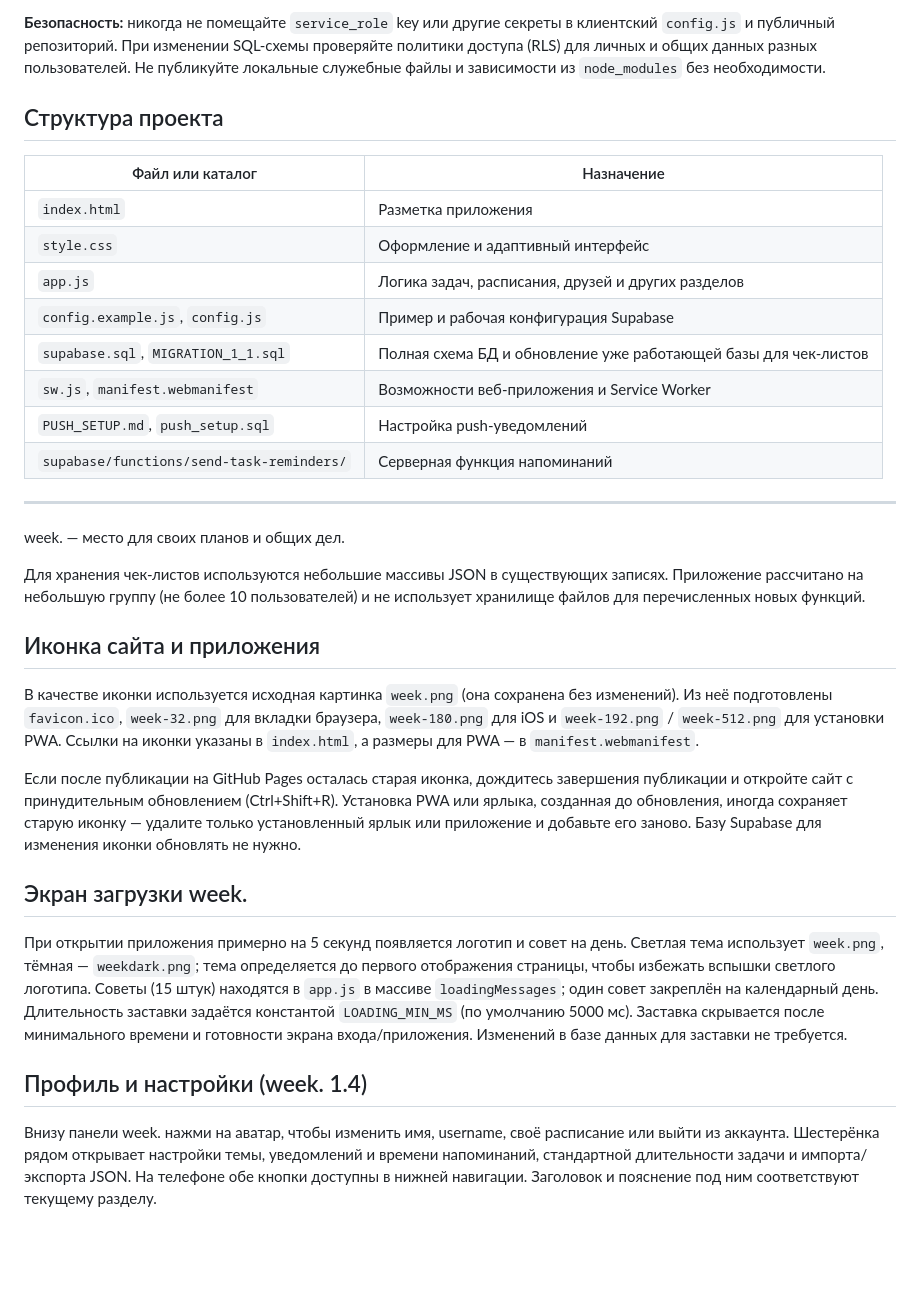
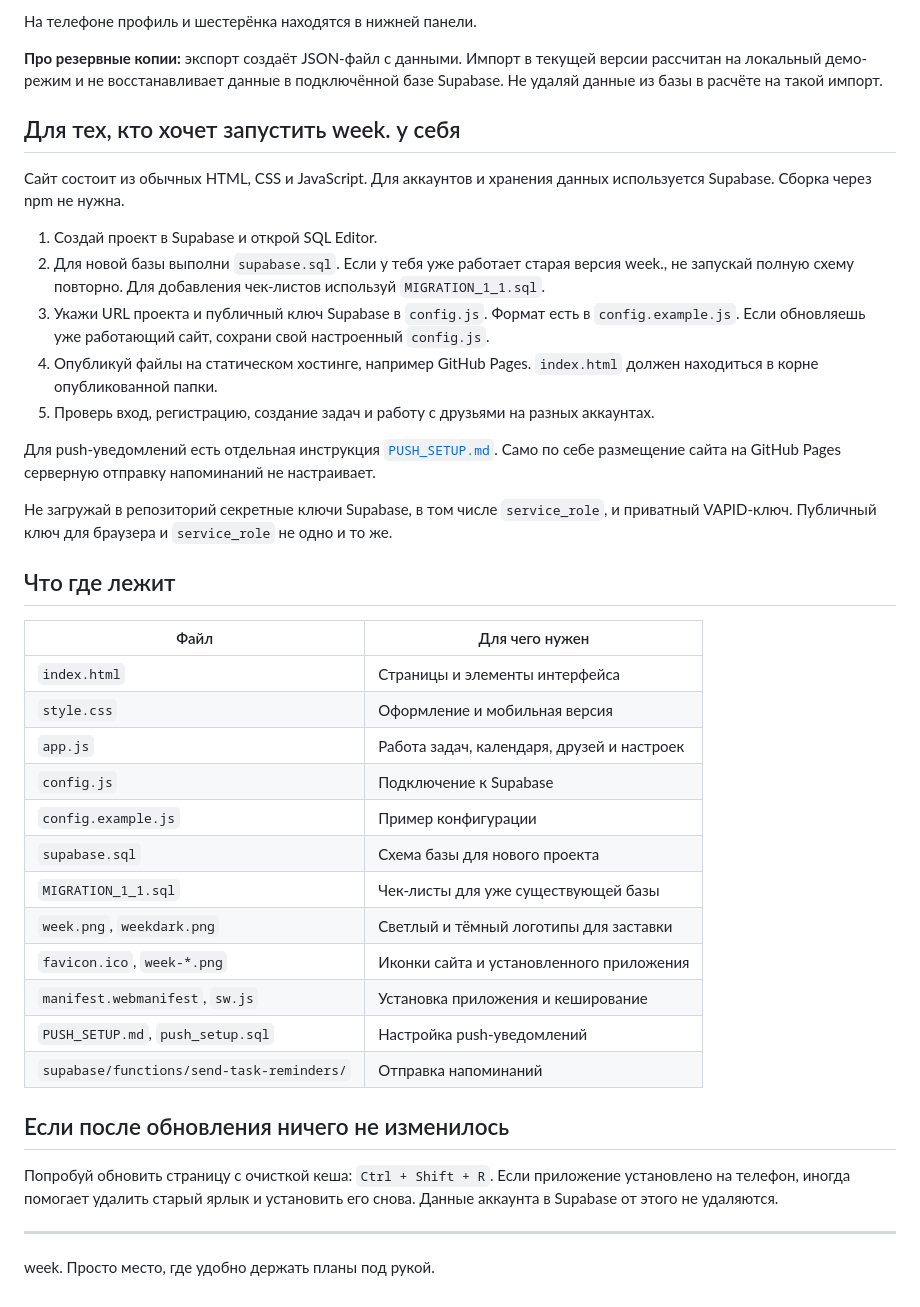
Before and after one commit to svyre/week, a Markdown page: README.md, the part around one of its changes. Drawn GitHub-style; blank space fills up the shorter version.

```diff
--- a/README.md
+++ b/README.md
@@ -59,41 +59,43 @@
 
-**Безопасность:** никогда не помещайте `service_role` key или другие секреты в клиентский `config.js` и публичный репозиторий. При изменении SQL-схемы проверяйте политики доступа (RLS) для личных и общих данных разных пользователей. Не публикуйте локальные служебные файлы и зависимости из `node_modules` без необходимости.
+На телефоне профиль и шестерёнка находятся в нижней панели.
 
-## Структура проекта
+**Про резервные копии:** экспорт создаёт JSON-файл с данными. Импорт в текущей версии рассчитан на локальный демо-режим и не восстанавливает данные в подключённой базе Supabase. Не удаляй данные из базы в расчёте на такой импорт.
 
-| Файл или каталог | Назначение |
+## Для тех, кто хочет запустить week. у себя
+
+Сайт состоит из обычных HTML, CSS и JavaScript. Для аккаунтов и хранения данных используется Supabase. Сборка через npm не нужна.
+
+1. Создай проект в Supabase и открой SQL Editor.
+2. Для новой базы выполни `supabase.sql`. Если у тебя уже работает старая версия week., не запускай полную схему повторно. Для добавления чек-листов используй `MIGRATION_1_1.sql`.
+3. Укажи URL проекта и публичный ключ Supabase в `config.js`. Формат есть в `config.example.js`. Если обновляешь уже работающий сайт, сохрани свой настроенный `config.js`.
+4. Опубликуй файлы на статическом хостинге, например GitHub Pages. `index.html` должен находиться в корне опубликованной папки.
+5. Проверь вход, регистрацию, создание задач и работу с друзьями на разных аккаунтах.
+
+Для push-уведомлений есть отдельная инструкция [`PUSH_SETUP.md`](PUSH_SETUP.md). Само по себе размещение сайта на GitHub Pages серверную отправку напоминаний не настраивает.
+
+Не загружай в репозиторий секретные ключи Supabase, в том числе `service_role`, и приватный VAPID-ключ. Публичный ключ для браузера и `service_role` не одно и то же.
+
+## Что где лежит
+
+| Файл | Для чего нужен |
 | --- | --- |
-| `index.html` | Разметка приложения |
-| `style.css` | Оформление и адаптивный интерфейс |
-| `app.js` | Логика задач, расписания, друзей и других разделов |
-| `config.example.js`, `config.js` | Пример и рабочая конфигурация Supabase |
-| `supabase.sql`, `MIGRATION_1_1.sql` | Полная схема БД и обновление уже работающей базы для чек-листов |
-| `sw.js`, `manifest.webmanifest` | Возможности веб-приложения и Service Worker |
+| `index.html` | Страницы и элементы интерфейса |
+| `style.css` | Оформление и мобильная версия |
+| `app.js` | Работа задач, календаря, друзей и настроек |
+| `config.js` | Подключение к Supabase |
+| `config.example.js` | Пример конфигурации |
+| `supabase.sql` | Схема базы для нового проекта |
+| `MIGRATION_1_1.sql` | Чек-листы для уже существующей базы |
+| `week.png`, `weekdark.png` | Светлый и тёмный логотипы для заставки |
+| `favicon.ico`, `week-*.png` | Иконки сайта и установленного приложения |
+| `manifest.webmanifest`, `sw.js` | Установка приложения и кеширование |
 | `PUSH_SETUP.md`, `push_setup.sql` | Настройка push-уведомлений |
-| `supabase/functions/send-task-reminders/` | Серверная функция напоминаний |
+| `supabase/functions/send-task-reminders/` | Отправка напоминаний |
+
+## Если после обновления ничего не изменилось
+
+Попробуй обновить страницу с очисткой кеша: `Ctrl + Shift + R`. Если приложение установлено на телефон, иногда помогает удалить старый ярлык и установить его снова. Данные аккаунта в Supabase от этого не удаляются.
 
 ---
 
-week. — место для своих планов и общих дел.
-
-Для хранения чек-листов используются небольшие массивы JSON в существующих записях. Приложение рассчитано на небольшую группу (не более 10 пользователей) и не использует хранилище файлов для перечисленных новых функций.
-
-## Иконка сайта и приложения
-
-В качестве иконки используется исходная картинка `week.png` (она сохранена без изменений). Из неё подготовлены `favicon.ico`, `week-32.png` для вкладки браузера, `week-180.png` для iOS и `week-192.png` / `week-512.png` для установки PWA. Ссылки на иконки указаны в `index.html`, а размеры для PWA — в `manifest.webmanifest`.
-
-Если после публикации на GitHub Pages осталась старая иконка, дождитесь завершения публикации и откройте сайт с принудительным обновлением (Ctrl+Shift+R). Установка PWA или ярлыка, созданная до обновления, иногда сохраняет старую иконку — удалите только установленный ярлык или приложение и добавьте его заново. Базу Supabase для изменения иконки обновлять не нужно.
-
-
-## Экран загрузки week.
-
-При открытии приложения примерно на 5 секунд появляется логотип и совет на день.
-Светлая тема использует `week.png`, тёмная — `weekdark.png`; тема определяется до первого отображения страницы, чтобы избежать вспышки светлого логотипа.
-Советы (15 штук) находятся в `app.js` в массиве `loadingMessages`; один совет закреплён на календарный день.
-Длительность заставки задаётся константой `LOADING_MIN_MS` (по умолчанию 5000 мс). Заставка скрывается после минимального времени и готовности экрана входа/приложения.
-Изменений в базе данных для заставки не требуется.
-
-
-## Профиль и настройки (week. 1.4)
-
-Внизу панели week. нажми на аватар, чтобы изменить имя, username, своё расписание или выйти из аккаунта. Шестерёнка рядом открывает настройки темы, уведомлений и времени напоминаний, стандартной длительности задачи и импорта/экспорта JSON. На телефоне обе кнопки доступны в нижней навигации. Заголовок и пояснение под ним соответствуют текущему разделу.
+week. Просто место, где удобно держать планы под рукой.
```
Also changed, not shown: other parts of README.md (+33 -33 lines).
